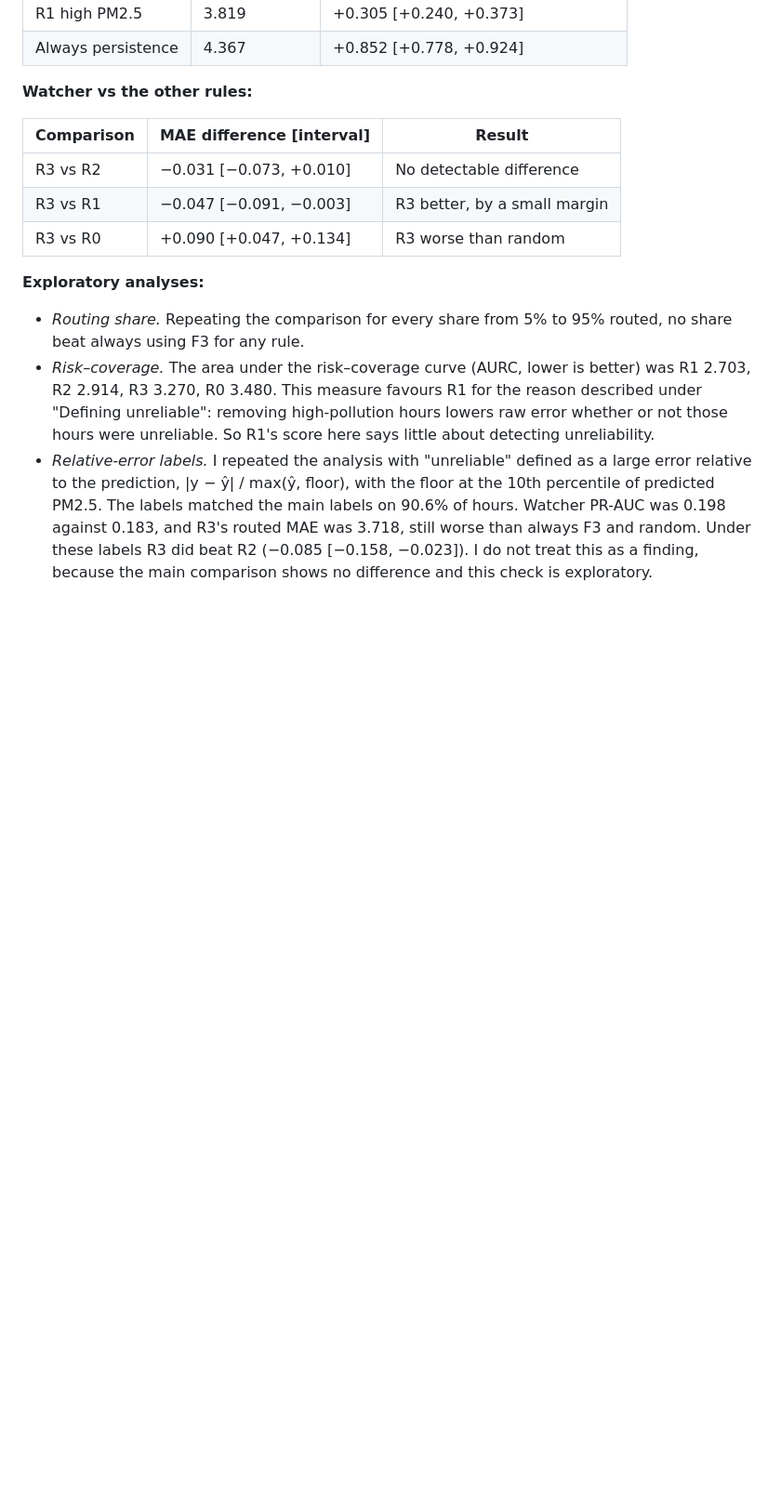
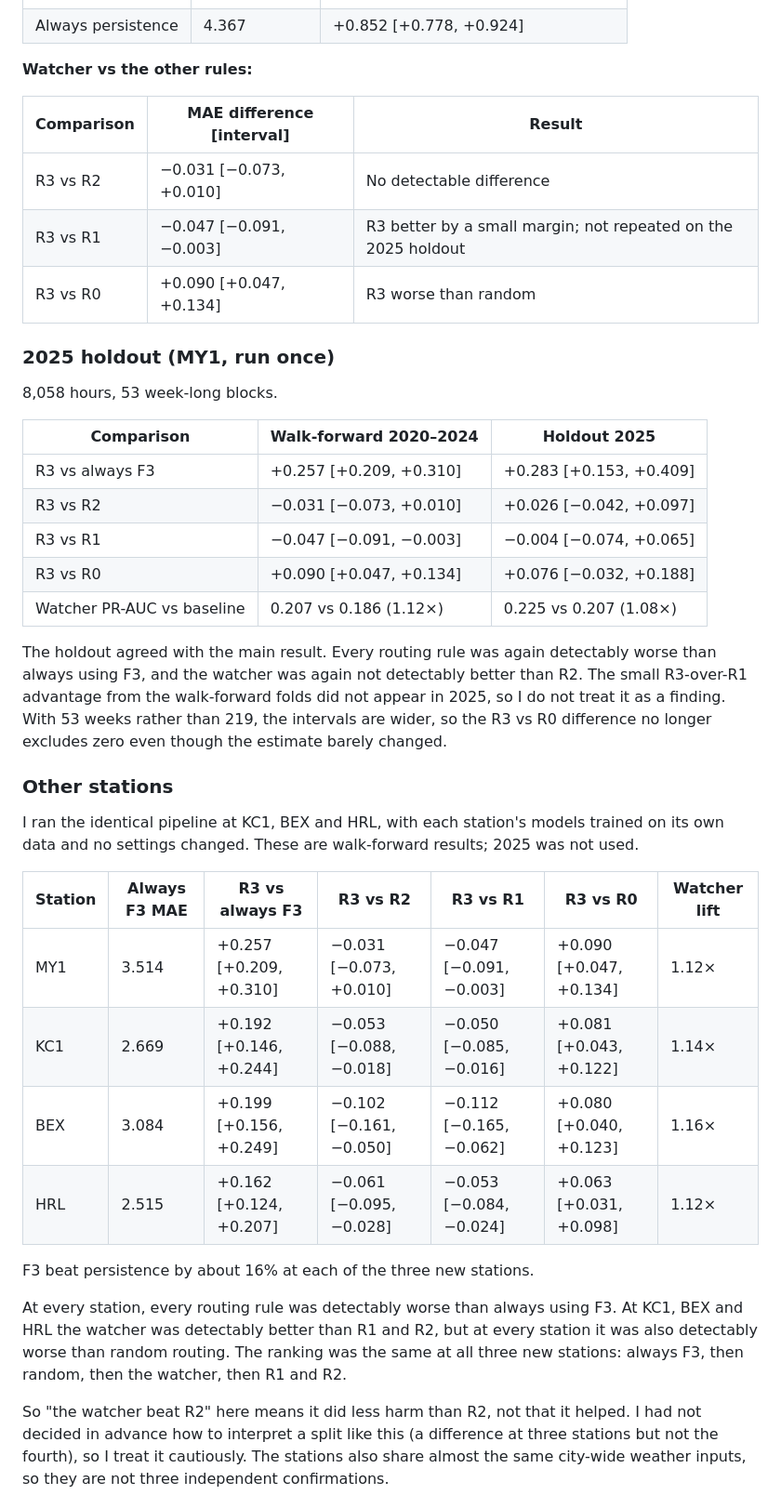
Before and after one commit to abdullahiali1545-arch/when-should-you-trust-the-forecast, a Markdown page: README.md, the part around one of its changes. Shown at 93% size. GitHub-like rendering; blank space fills up the shorter version.

Commit message:
README: holdout and four-station results

```diff
--- a/README.md
+++ b/README.md
@@ -173,11 +174,37 @@ F3 beat persistence by 17% and ridge by 7%, and beat persistence in every fold e
 | Comparison | MAE difference [interval] | Result |
 |---|---|---|
 | R3 vs R2 | −0.031 [−0.073, +0.010] | No detectable difference |
-| R3 vs R1 | −0.047 [−0.091, −0.003] | R3 better, by a small margin |
+| R3 vs R1 | −0.047 [−0.091, −0.003] | R3 better by a small margin; not repeated on the 2025 holdout |
 | R3 vs R0 | +0.090 [+0.047, +0.134] | R3 worse than random |
 
-**Exploratory analyses:**
+### 2025 holdout (MY1, run once)
 
-- *Routing share.* Repeating the comparison for every share from 5% to 95% routed, no share beat always using F3 for any rule.
-- *Risk–coverage.* The area under the risk–coverage curve (AURC, lower is better) was R1 2.703, R2 2.914, R3 3.270, R0 3.480. This measure favours R1 for the reason described under "Defining unreliable": removing high-pollution hours lowers raw error whether or not those hours were unreliable. So R1's score here says little about detecting unreliability.
-- *Relative-error labels.* I repeated the analysis with "unreliable" defined as a large error relative to the prediction, |y − ŷ| / max(ŷ, floor), with the floor at the 10th percentile of predicted PM2.5. The labels matched the main labels on 90.6% of hours. Watcher PR-AUC was 0.198 against 0.183, and R3's routed MAE was 3.718, still worse than always F3 and random. Under these labels R3 did beat R2 (−0.085 [−0.158, −0.023]). I do not treat this as a finding, because the main comparison shows no difference and this check is exploratory.
+8,058 hours, 53 week-long blocks.
+
+| Comparison | Walk-forward 2020–2024 | Holdout 2025 |
+|---|---|---|
+| R3 vs always F3 | +0.257 [+0.209, +0.310] | +0.283 [+0.153, +0.409] |
+| R3 vs R2 | −0.031 [−0.073, +0.010] | +0.026 [−0.042, +0.097] |
+| R3 vs R1 | −0.047 [−0.091, −0.003] | −0.004 [−0.074, +0.065] |
+| R3 vs R0 | +0.090 [+0.047, +0.134] | +0.076 [−0.032, +0.188] |
+| Watcher PR-AUC vs baseline | 0.207 vs 0.186 (1.12×) | 0.225 vs 0.207 (1.08×) |
+
+The holdout agreed with the main result. Every routing rule was again detectably worse than always using F3, and the watcher was again not detectably better than R2. The small R3-over-R1 advantage from the walk-forward folds did not appear in 2025, so I do not treat it as a finding. With 53 weeks rather than 219, the intervals are wider, so the R3 vs R0 difference no longer excludes zero even though the estimate barely changed.
+
+### Other stations
+
+I ran the identical pipeline at KC1, BEX and HRL, with each station's models trained on its own data and no settings changed. These are walk-forward results; 2025 was not used.
+
+| Station | Always F3 MAE | R3 vs always F3 | R3 vs R2 | R3 vs R1 | R3 vs R0 | Watcher lift |
+|---|---|---|---|---|---|---|
+| MY1 | 3.514 | +0.257 [+0.209, +0.310] | −0.031 [−0.073, +0.010] | −0.047 [−0.091, −0.003] | +0.090 [+0.047, +0.134] | 1.12× |
+| KC1 | 2.669 | +0.192 [+0.146, +0.244] | −0.053 [−0.088, −0.018] | −0.050 [−0.085, −0.016] | +0.081 [+0.043, +0.122] | 1.14× |
+| BEX | 3.084 | +0.199 [+0.156, +0.249] | −0.102 [−0.161, −0.050] | −0.112 [−0.165, −0.062] | +0.080 [+0.040, +0.123] | 1.16× |
+| HRL | 2.515 | +0.162 [+0.124, +0.207] | −0.061 [−0.095, −0.028] | −0.053 [−0.084, −0.024] | +0.063 [+0.031, +0.098] | 1.12× |
+
+F3 beat persistence by about 16% at each of the three new stations.
+
+At every station, every routing rule was detectably worse than always using F3. At KC1, BEX and HRL the watcher was detectably better than R1 and R2, but at every station it was also detectably worse than random routing. The ranking was the same at all three new stations: always F3, then random, then the watcher, then R1 and R2.
+
+So "the watcher beat R2" here means it did less harm than R2, not that it helped. I had not decided in advance how to interpret a split like this (a difference at three stations but not the fourth), so I treat it cautiously. The stations also share almost the same city-wide weather inputs, so they are not three independent confirmations.
+
```
Also changed, not shown: other parts of README.md (+47 -18 lines).
